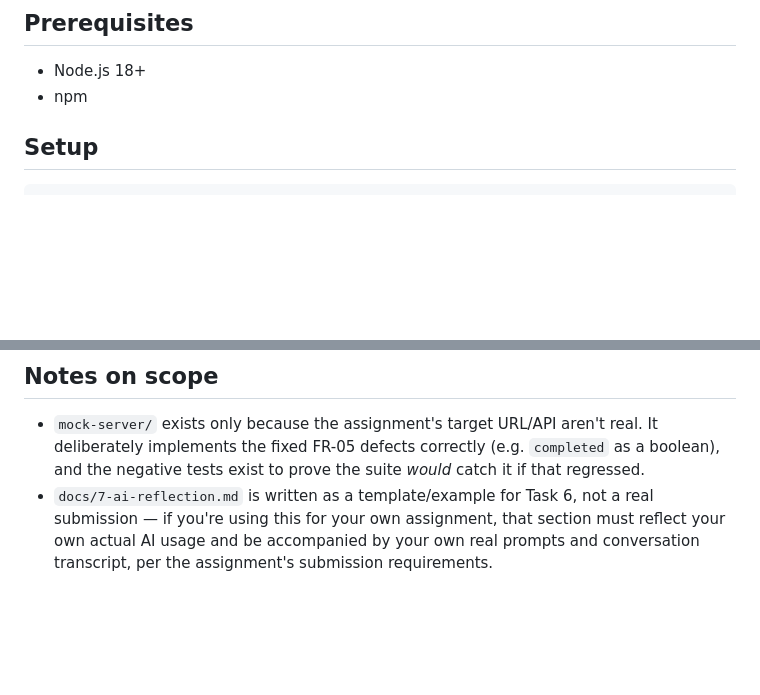
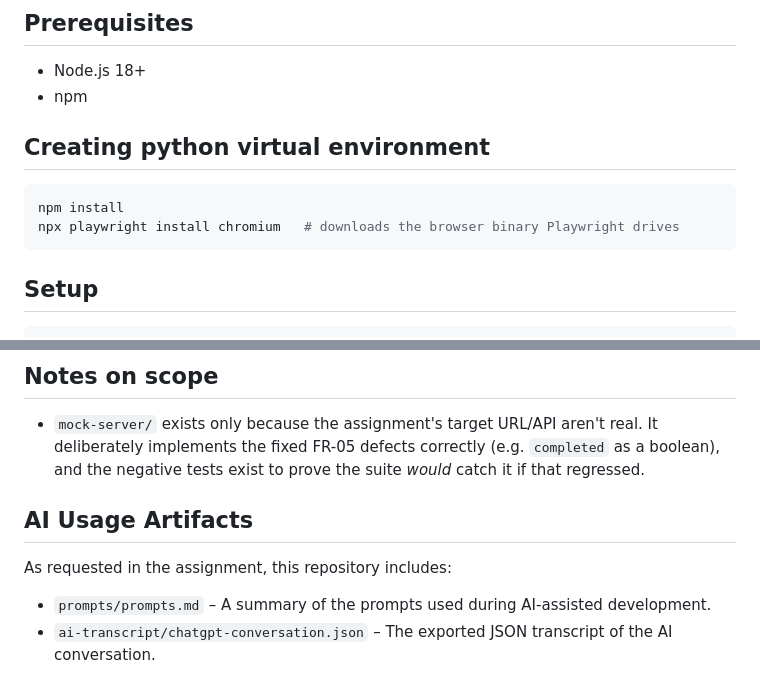
Before and after one commit to gokul1362/AutoComplete_Form_Testing, a Markdown page: README.md, 2 parts joined by grey strips. Drawn GitHub-style; blank space fills up the shorter version.

Commit message:
Added Ai reflection section to readme and Prompt files

````diff
--- a/README.md
+++ b/README.md
@@ -34,6 +34,13 @@ backend are fictional).
 
 - Node.js 18+
 - npm
+
+## Creating python virtual environment
+
+```bash
+npm install
+npx playwright install chromium   # downloads the browser binary Playwright drives
+```
 
 ## Setup
 
@@ -77,7 +84,10 @@ npm run mock-server
 - `mock-server/` exists only because the assignment's target URL/API aren't real. It
   deliberately implements the fixed FR-05 defects correctly (e.g. `completed` as a boolean),
   and the negative tests exist to prove the suite _would_ catch it if that regressed.
-- `docs/7-ai-reflection.md` is written as a template/example for Task 6, not a real submission
-  — if you're using this for your own assignment, that section must reflect your own actual AI
-  usage and be accompanied by your own real prompts and conversation transcript, per the
-  assignment's submission requirements.
+
+## AI Usage Artifacts
+
+As requested in the assignment, this repository includes:
+
+- `prompts/prompts.md` – A summary of the prompts used during AI-assisted development.
+- `ai-transcript/chatgpt-conversation.json` – The exported JSON transcript of the AI conversation.
````
Also changed, not shown: AI_Prompt_Files/prompt.md (added, +36 -0 lines).
